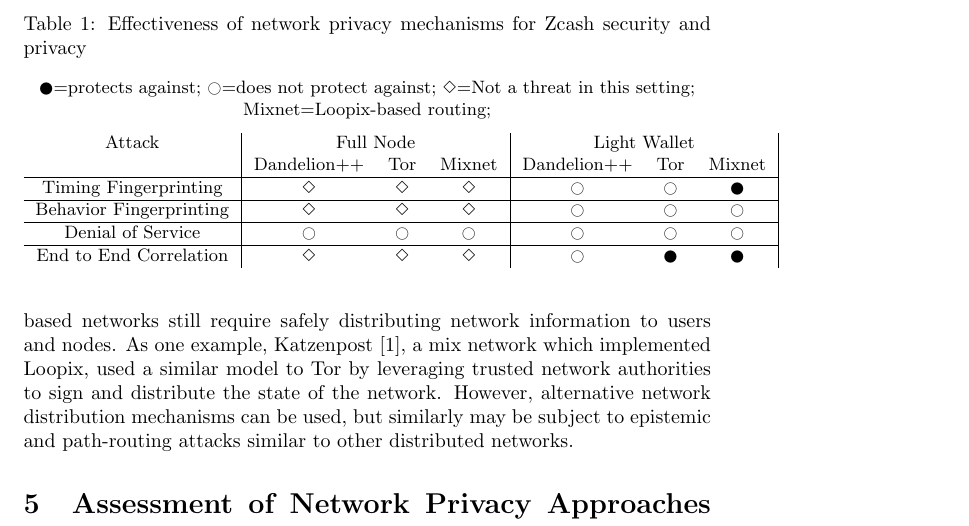
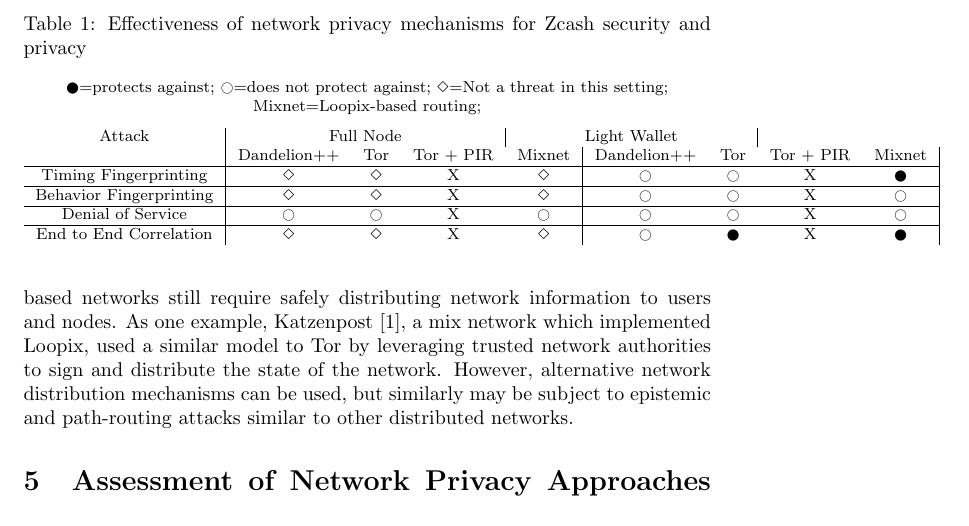
Before and after one commit to ZcashFoundation/tech-reports, a LaTeX document (threat-model-network-privacy/threat-model-network-privacy.tex): part of page 8 of 9, cut so that both start at the same text. Compiled offline with pdfLaTeX.

Commit message:
add additional header

```diff
--- a/threat-model-network-privacy/threat-model-network-privacy.tex
+++ b/threat-model-network-privacy/threat-model-network-privacy.tex
@@ -463,7 +463,7 @@
   \label{network-zcash-assessment}
 
 \centering
-\small
+\footnotesize
 
   \CIRCLE=protects against; \Circle=does not protect against;
   $\Diamond$=Not a threat in this setting;
@@ -472,18 +472,21 @@
 
   \medskip
 
-  \begin{tabular}{ c | c c c | c  c  c |}
+  \begin{tabular}{ c | c c c c | c c c c|}
   Attack  & \multicolumn{3}{c | }{Full Node} & \multicolumn{3}{c| } {Light Wallet} \\
-    & Dandelion++ & Tor & Mixnet  & Dandelion++ & Tor & Mixnet \\
+    & Dandelion++ & Tor & Tor + PIR & Mixnet  & Dandelion++ & Tor & Tor + PIR & Mixnet \\
  \hline
-    Timing Fingerprinting & $\Diamond$ & $\Diamond$ & $\Diamond$ & \Circle & \Circle & \CIRCLE \\
+    Timing Fingerprinting & $\Diamond$ & $\Diamond$ & X & $\Diamond$ & \Circle
+    & \Circle & X & \CIRCLE \\
  \hline
-    Behavior Fingerprinting & $\Diamond$ & $\Diamond$ & $\Diamond$  & \Circle & \Circle & \Circle \\
+    Behavior Fingerprinting & $\Diamond$ & $\Diamond$ & X& $\Diamond$  &
+    \Circle & \Circle & X & \Circle \\
  \hline
-    Denial of Service & \Circle & \Circle & \Circle & \Circle & \Circle &
-    \Circle \\
+    Denial of Service & \Circle & \Circle & X & \Circle & \Circle & \Circle &
+    X & \Circle \\
  \hline
-    End to End Correlation & $\Diamond$ & $\Diamond$ & $\Diamond$ &  \Circle & \CIRCLE & \CIRCLE \\
+    End to End Correlation & $\Diamond$ & $\Diamond$ & X & $\Diamond$ &
+    \Circle & \CIRCLE & X & \CIRCLE \\
 \end{tabular}
 \end{table}
 
```
